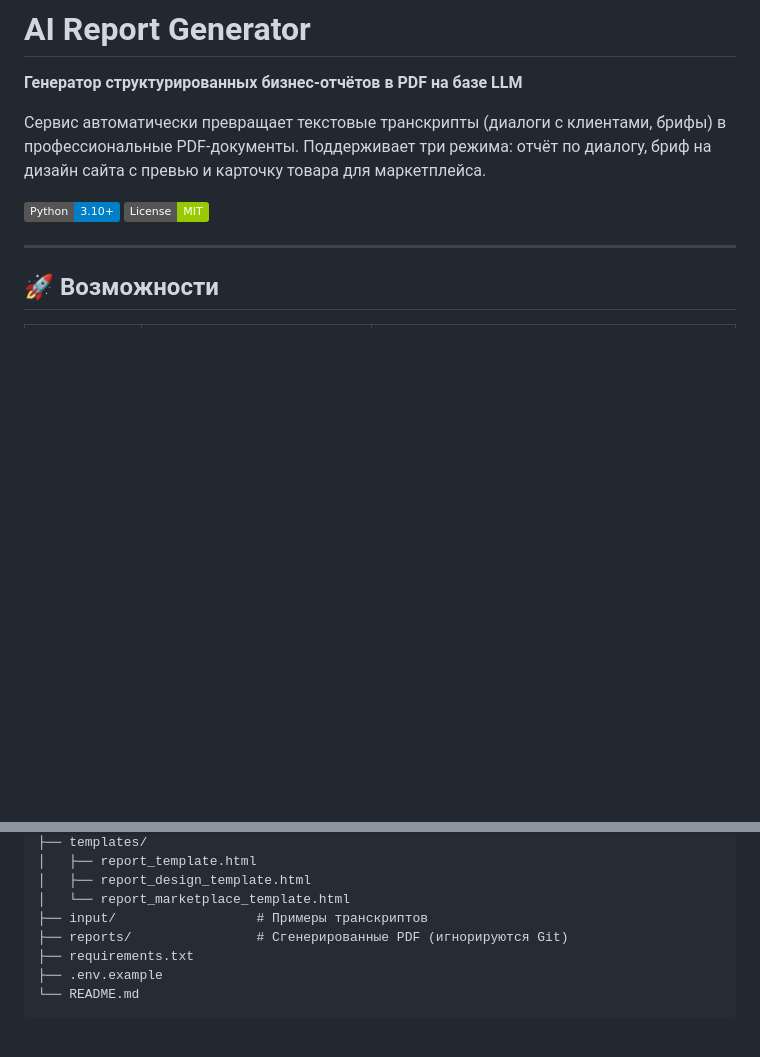
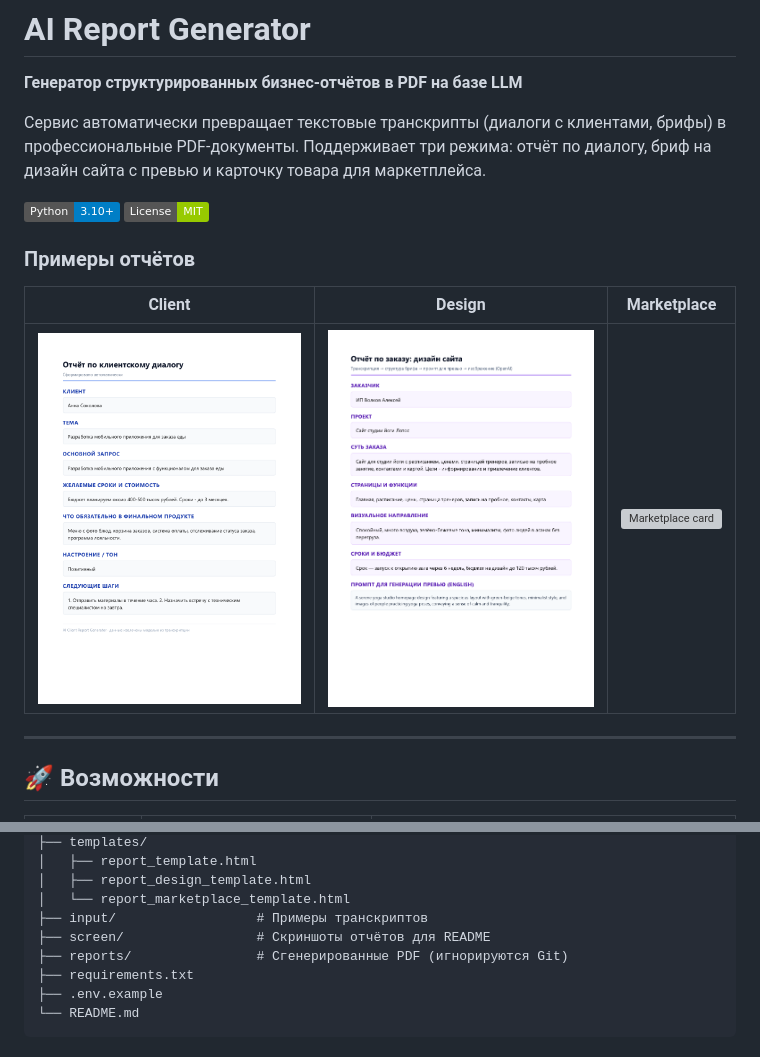
Before and after one commit to CherkasovAV/ai-report-generator, a Markdown page: README.md, 2 parts joined by grey strips. GitHub-like rendering; pictures changed too: screen/screen_client.png (added), screen/screen_design.png (added); badges without logos; blank space fills up the shorter version; grey boxes are pictures that could not be loaded.

Commit message:
feat: add report screenshots to README
- Add client, design, and marketplace report screenshots
- Update project structure in both READMEs
- Remove PDFs from screen/ folder (only PNGs committed)

```diff
--- a/README.md
+++ b/README.md
@@ -8,6 +8,12 @@
 
 ![Python](https://img.shields.io/badge/Python-3.10+-blue.svg)
 ![License](https://img.shields.io/badge/License-MIT-green.svg)
+
+### Примеры отчётов
+
+| Client | Design | Marketplace |
+|--------|--------|-------------|
+| ![Client report](screen/screen_client.png) | ![Design report](screen/screen_design.png) | ![Marketplace card](screen/screen_marketplace.png) |
 
 ---
 
@@ -42,6 +48,7 @@ ai-report-generator/
 │   ├── report_design_template.html
 │   └── report_marketplace_template.html
 ├── input/                  # Примеры транскриптов
+├── screen/                 # Скриншоты отчётов для README
 ├── reports/                # Сгенерированные PDF (игнорируются Git)
 ├── requirements.txt
 ├── .env.example
```
Also changed, not shown: README.en.md (+7 -0 lines), 1 other file.
